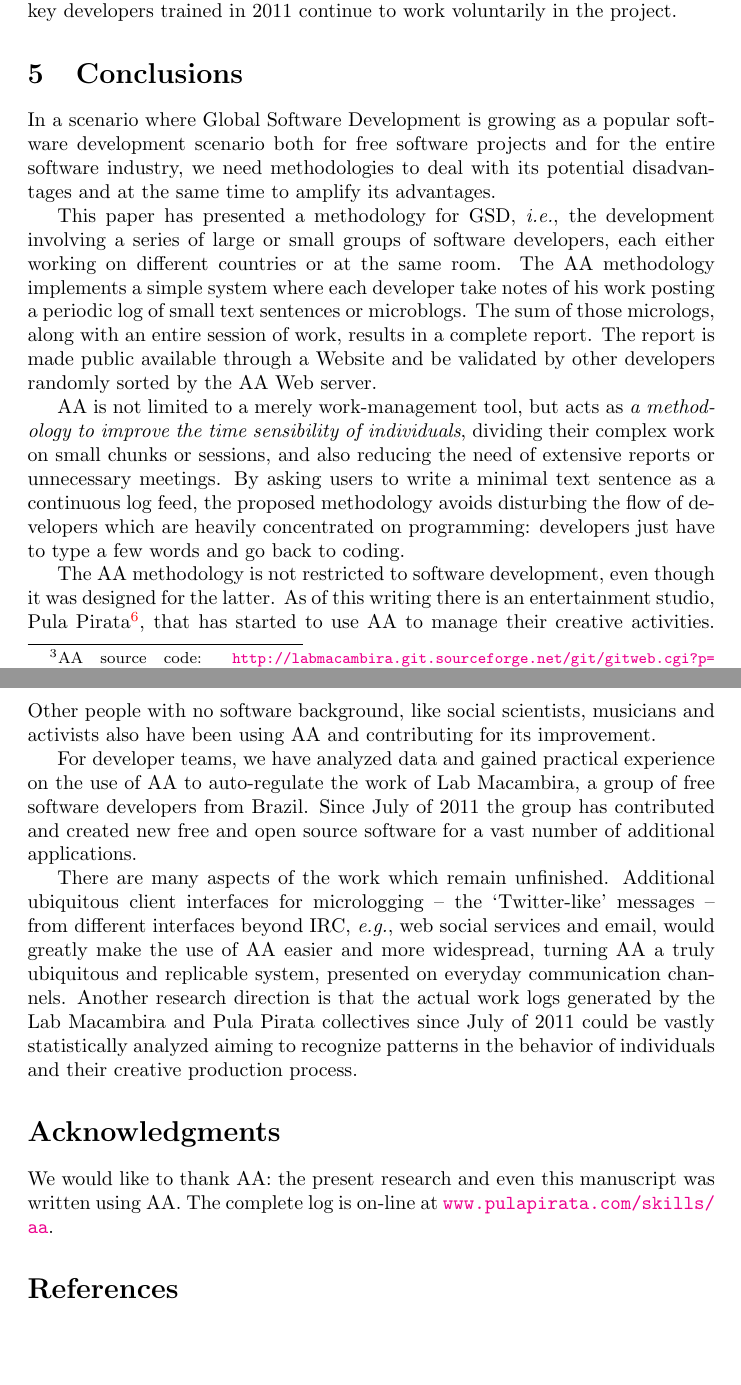
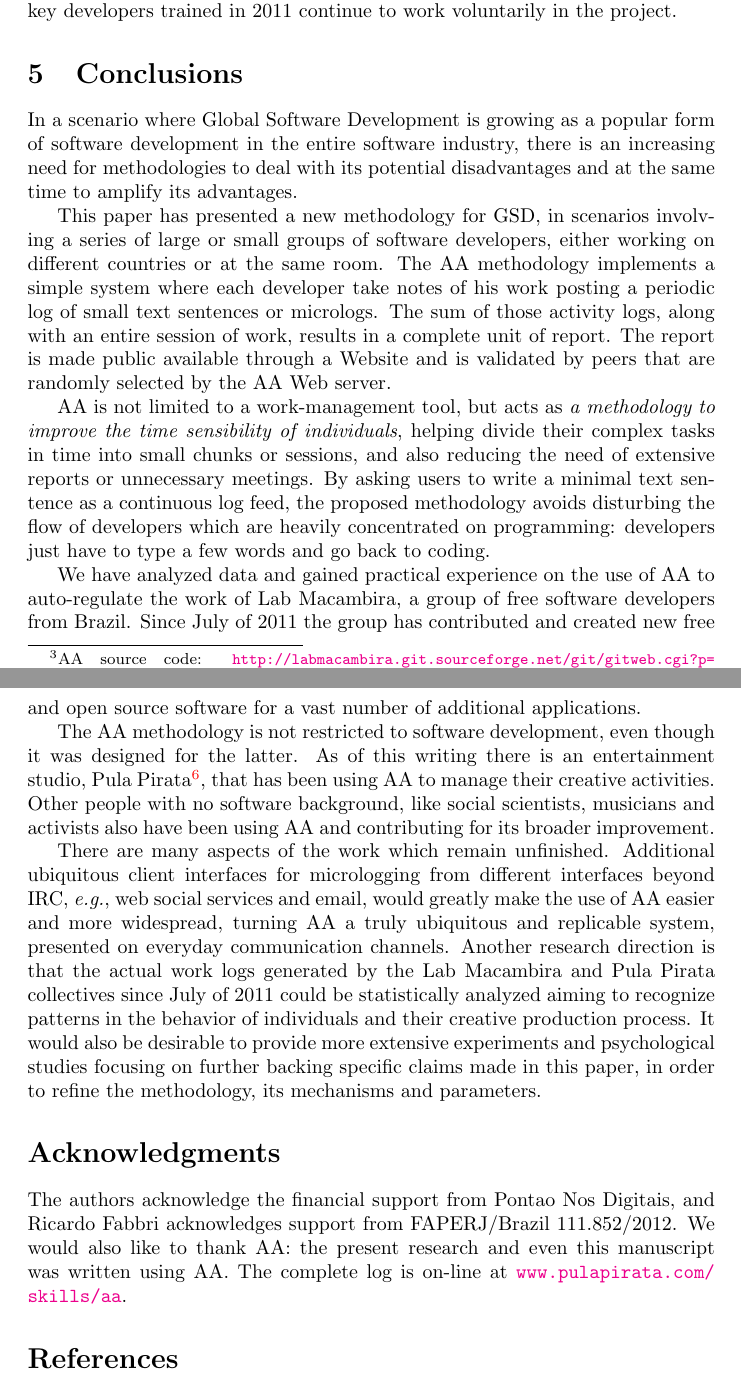
Before and after one commit to rfabbri/paaper, a LaTeX paper (paper.tex): two parts of pages 9 and 11 of 12, joined at a grey line, cut so that both start at the same text, the shorter picture padded with empty space. Compiled offline with pdfLaTeX.

Commit message:
integrado com hybrid

```diff
--- a/paper.tex
+++ b/paper.tex
@@ -484,54 +484,56 @@ key developers trained in 2011 continue to work voluntarily in the project.
 \label{conclusions}
 
 %% brief introduction
-In a scenario where Global Software Development is growing as a popular
-software development scenario both for free software projects and for the entire
-software industry, we need methodologies to deal with its potential disadvantages and at
-the same time to amplify its advantages.
+In a scenario where Global Software Development is growing as a popular form of
+software development in the entire software industry, there is an increasing
+need for methodologies to deal with its potential disadvantages and at the same
+time to amplify its advantages.
 
-This paper has presented a methodology for GSD, \ie, the development
-involving a series of large or small groups of software developers, each either working on
+This paper has presented a new methodology for GSD, in scenarios
+involving a series of large or small groups of software developers, either working on
 different countries or at the same room. The AA methodology
 implements a simple system where each developer take notes of his work
-posting a periodic log of small text sentences or microblogs. The sum of those
-micrologs, along with an entire session of work, results in a complete
-report. The report is made public available through a Website and be
-validated by other developers randomly sorted by the AA Web server.
+posting a periodic log of small text sentences or micrologs. The sum of those
+activity logs, along with an entire session of work, results in a complete
+unit of report. The report is made public available through a Website and is
+validated by peers that are randomly selected by the AA Web server.
 
-AA is not limited to a merely work-management tool, but acts as \emph{a
-methodology to improve the time sensibility of individuals}, dividing their
-complex work on small chunks or sessions, and also reducing the need of extensive
-reports or unnecessary meetings. By asking users to write a minimal
+AA is not limited to a work-management tool, but acts as \emph{a
+methodology to improve the time sensibility of individuals}, helping divide their
+complex tasks in time into small chunks or sessions, and also reducing the need
+of extensive reports or unnecessary meetings. By asking users to write a minimal
 text sentence as a continuous log feed, the proposed methodology avoids
-disturbing the flow of developers which are heavily concentrated on programming: developers
-just have to type a few words and go back to coding.
+disturbing the flow of developers which are heavily concentrated on programming:
+developers just have to type a few words and go back to coding.
 
-The AA methodology is not restricted to software development, even though it was
-designed for the latter. As of this
-writing there is an entertainment studio, Pula Pirata\footnote{
-\url{www.pulapirata.com}}, that has started to use AA to manage their creative activities.
-Other people with no software background, like social scientists, musicians and
-activists also have been using AA and contributing for its improvement.
-
-For developer teams, we have analyzed data and gained practical experience on
+We have analyzed data and gained practical experience on
 the use of AA to auto-regulate the work of Lab Macambira, a group of free
 software developers from Brazil. Since July of 2011 the group has contributed
 and created new free and open source software for a vast number of additional applications.
 
+The AA methodology is not restricted to software development, even though it was
+designed for the latter. As of this writing there is an entertainment studio,
+Pula Pirata\footnote{ \url{www.pulapirata.com}}, that has been using AA to
+manage their creative activities.  Other people with no software background,
+like social scientists, musicians and activists also have been using AA and
+contributing for its broader improvement.
+
 There are many aspects of the work which remain unfinished. Additional
-ubiquitous client
-interfaces for micrologging -- the `Twitter-like' messages -- from different
-interfaces beyond IRC, \eg, web social services and email, would greatly make the use of
-AA easier and more widespread, turning AA a truly ubiquitous and replicable system, presented on everyday
-communication channels. Another research direction is that the actual work logs
-generated by the Lab Macambira and Pula Pirata collectives since July of 2011
-could be vastly statistically analyzed aiming to recognize patterns in the
-behavior of individuals and their creative production process.
+ubiquitous client interfaces for micrologging from different interfaces beyond
+IRC, \eg, web social services and email, would greatly make the use of AA easier
+and more widespread, turning AA a truly ubiquitous and replicable system,
+presented on everyday communication channels. Another research direction is that
+the actual work logs generated by the Lab Macambira and Pula Pirata collectives
+since July of 2011 could be statistically analyzed aiming to recognize
+patterns in the behavior of individuals and their creative production process.
+It would also be desirable to provide more extensive experiments and
+psychological studies focusing on further backing specific claims made in this
+paper, in order to refine the methodology, its mechanisms and parameters.
 
 \section*{Acknowledgments}
-%TODO The authors would like to thank NSF and CNPq.
-
-We would like to thank AA: the present research and even this
+The authors acknowledge the financial support from Pontao Nos Digitais, and
+Ricardo Fabbri acknowledges support from FAPERJ/Brazil 111.852/2012.
+We would also like to thank AA: the present research and even this
 manuscript was written using AA. The complete log is on-line at
 \url{www.pulapirata.com/skills/aa}.
 
```
